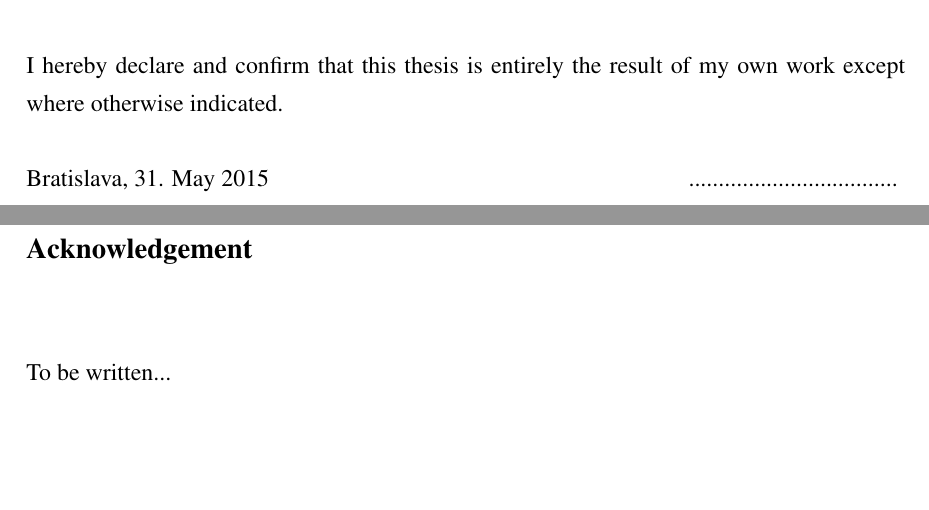
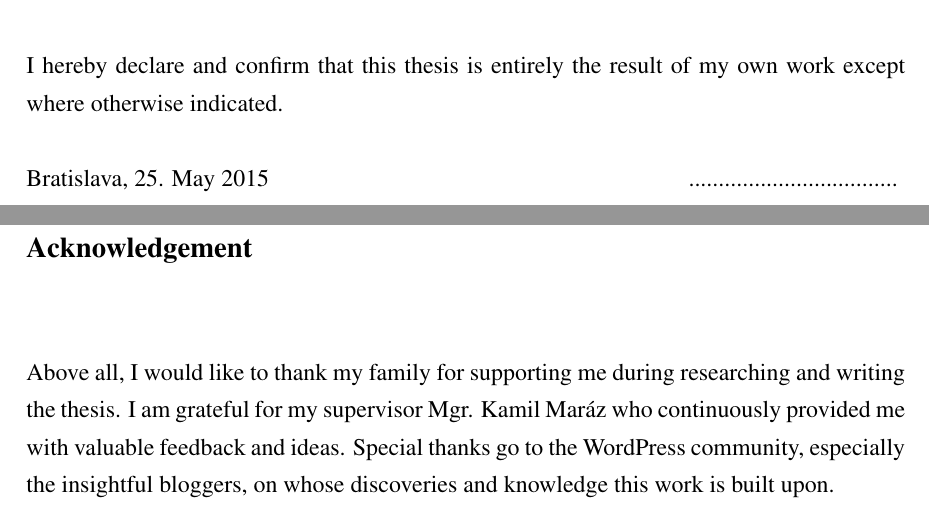
Before and after one commit to lamosty/wp-perf-optimization-bachelor, a LaTeX thesis (main.tex, which reads partials-tex/firstpages.tex): two parts of pages 3 and 4 of 48, joined at a grey line, cut so that both start at the same text, the shorter picture padded with empty space. Compiled offline with pdfLaTeX.

Commit message:
Write acknowledgement

```diff
--- a/partials-tex/firstpages.tex
+++ b/partials-tex/firstpages.tex
@@ -74,7 +74,7 @@ Supervisor: \hspace{2.4em} Mgr. Kamil Maráz.
 
 I hereby declare and confirm that this thesis is entirely the result of my own work except
 where otherwise indicated.\\\\
-Bratislava, 31. May 2015
+Bratislava, 25. May 2015
 \hfill ...................................
 \vspace{1cm}
 
@@ -83,7 +83,7 @@ Bratislava, 31. May 2015
 {\noindent\large\bf Acknowledgement}
 \vspace{1.5cm}
 
-To be written...  \\
+Above all, I would like to thank my family for supporting me during researching and writing the thesis. I am grateful for my supervisor Mgr. Kamil Maráz who continuously provided me with valuable feedback and ideas. Special thanks go to the WordPress community, especially the insightful bloggers, on whose discoveries and knowledge this work is built upon. \\
 \vspace{1cm}
 
 \newpage
```
Also changed, not shown: main.pdf, 1 other file.
